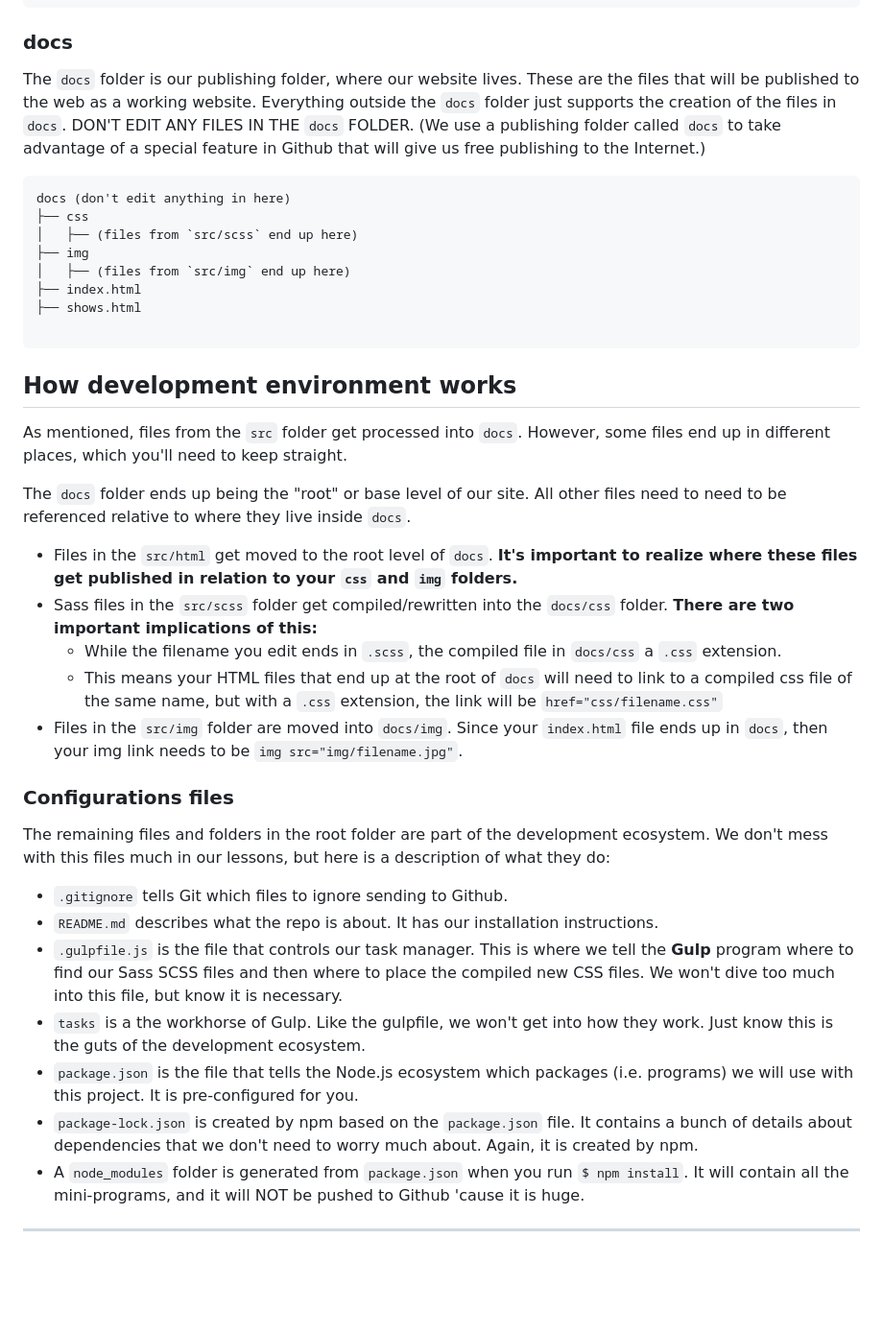
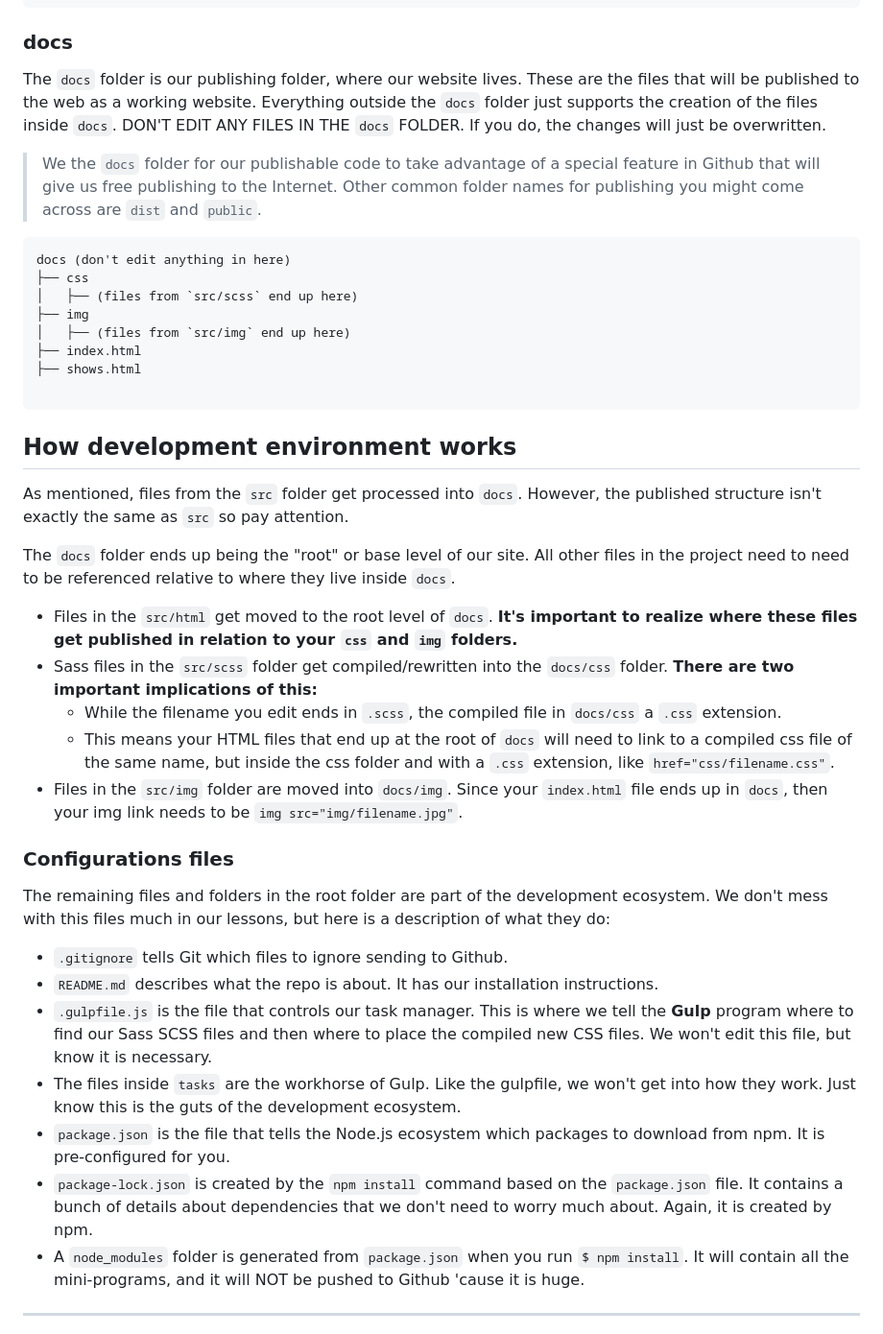
Before and after one commit to utdata/icj-class, a Markdown page: sass/sass-01.md, the part around the change printed below. Shown: that part at 96% size. Drawn GitHub-style; blank space fills up the shorter version.

````diff
--- a/sass/sass-01.md
+++ b/sass/sass-01.md
@@ -52,7 +57,9 @@ src
 
 ### docs
 
-The `docs` folder is our publishing folder, where our website lives. These are the files that will be published to the web as a working website. Everything outside the `docs` folder just supports the creation of the files in `docs`. DON'T EDIT ANY FILES IN THE `docs` FOLDER. (We use a publishing folder called `docs` to take advantage of a special feature in Github that will give us free publishing to the Internet.)
+The `docs` folder is our publishing folder, where our website lives. These are the files that will be published to the web as a working website. Everything outside the `docs` folder just supports the creation of the files inside `docs`. DON'T EDIT ANY FILES IN THE `docs` FOLDER. If you do, the changes will just be overwritten.
+
+> We the `docs` folder for our publishable code to take advantage of a special feature in Github that will give us free publishing to the Internet. Other common folder names for publishing you might come across are `dist` and `public`.
 
 ```
 docs (don't edit anything in here)
@@ -67,14 +74,14 @@ docs (don't edit anything in here)
 
 ## How development environment works
 
-As mentioned, files from the `src` folder get processed into `docs`. However, some files end up in different places, which you'll need to keep straight.
+As mentioned, files from the `src` folder get processed into `docs`. However, the published structure isn't exactly the same as `src` so pay attention.
 
-The `docs` folder ends up being the "root" or base level of our site. All other files need to need to be referenced relative to where they live inside `docs`.
+The `docs` folder ends up being the "root" or base level of our site. All other files in the project need to need to be referenced relative to where they live inside `docs`.
 
 - Files in the `src/html` get moved to the root level of `docs`. **It's important to realize where these files get published in relation to your `css` and `img` folders.**
 - Sass files in the `src/scss` folder get compiled/rewritten into the `docs/css` folder. **There are two important implications of this:**
   - While the filename you edit ends in `.scss`, the compiled file in `docs/css` a `.css` extension.
-  - This means your HTML files that end up at the root of `docs` will need to link to a compiled css file of the same name, but with a `.css` extension, the link will be `href="css/filename.css"`
+  - This means your HTML files that end up at the root of `docs` will need to link to a compiled css file of the same name, but inside the css folder and with a `.css` extension, like `href="css/filename.css"`.
 - Files in the `src/img` folder are moved into `docs/img`. Since your `index.html` file ends up in `docs`, then your img link needs to be `img src="img/filename.jpg"`.
 
 ### Configurations files
@@ -83,10 +90,10 @@ The remaining files and folders in the root folder are part of the development e
 
 - `.gitignore` tells Git which files to ignore sending to Github.
 - `README.md` describes what the repo is about. It has our installation instructions.
-- `.gulpfile.js` is the file that controls our task manager. This is where we tell the **Gulp** program where to find our Sass SCSS files and then where to place the compiled new CSS files. We won't dive too much into this file, but know it is necessary.
-- `tasks` is a the workhorse of Gulp. Like the gulpfile, we won't get into how they work. Just know this is the guts of the development ecosystem.
-- `package.json` is the file that tells the Node.js ecosystem which packages (i.e. programs) we will use with this project. It is pre-configured for you.
-- `package-lock.json` is created by npm based on the `package.json` file. It contains a bunch of details about dependencies that we don't need to worry much about. Again, it is created by npm.
+- `.gulpfile.js` is the file that controls our task manager. This is where we tell the **Gulp** program where to find our Sass SCSS files and then where to place the compiled new CSS files. We won't edit this file, but know it is necessary.
+- The files inside `tasks` are the workhorse of Gulp. Like the gulpfile, we won't get into how they work. Just know this is the guts of the development ecosystem.
+- `package.json` is the file that tells the Node.js ecosystem which packages to download from npm. It is pre-configured for you.
+- `package-lock.json` is created by the `npm install` command based on the `package.json` file. It contains a bunch of details about dependencies that we don't need to worry much about. Again, it is created by npm.
 - A `node_modules` folder is generated from `package.json` when you run `$ npm install`. It will contain all the mini-programs, and it will NOT be pushed to Github 'cause it is huge.
 
 ----
````
Also changed, not shown: other parts of sass/sass-01.md (+16 -11 lines), sass/sass-02.md (+5 -5 lines), sass/sass-04.md (+0 -2 lines), images/sass-docs.png (added), images/sass-hover.gif, 2 other files.
